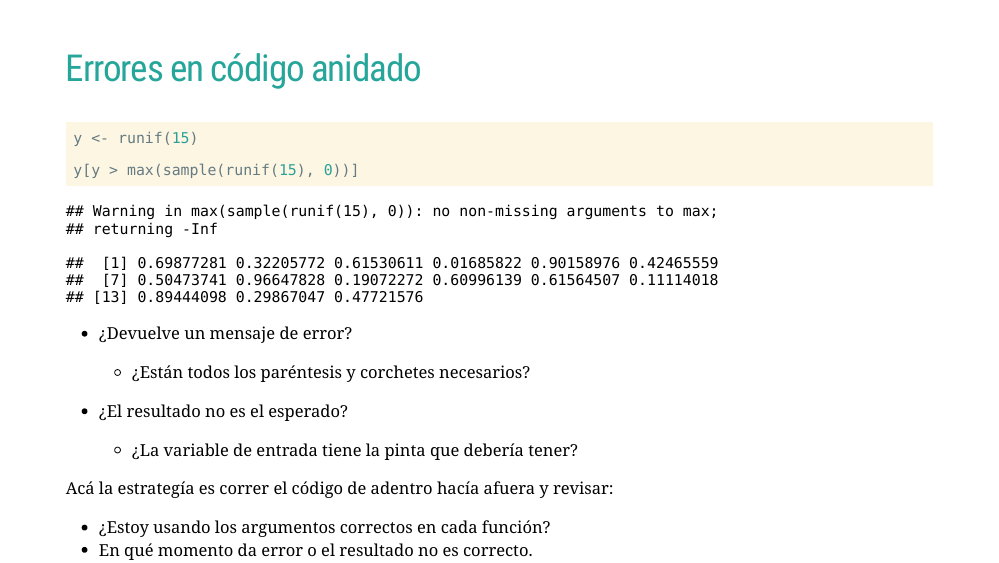
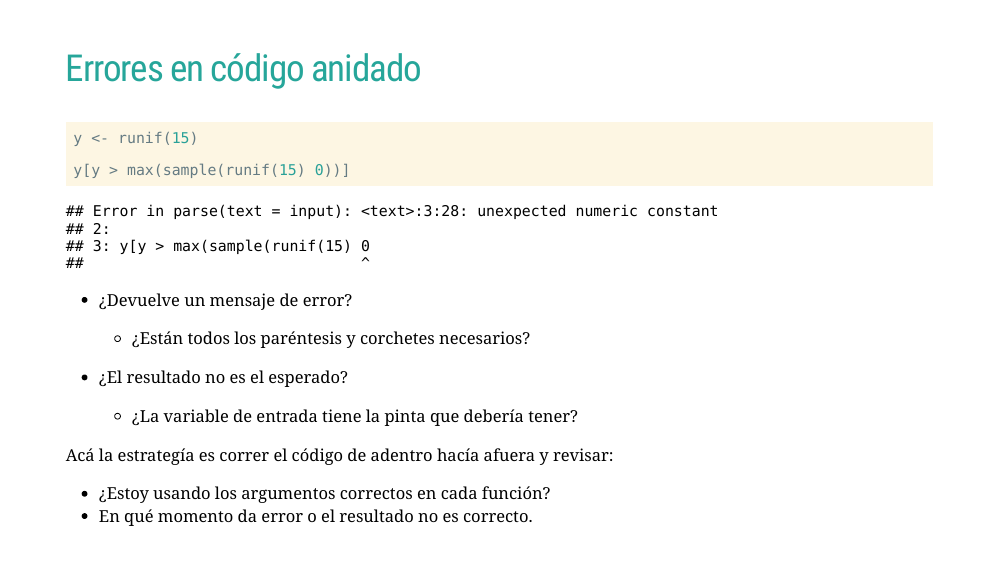
Before and after one commit to paocorrales/errores_tutorial, an R Markdown document (slides/errores-presentacion.Rmd): page 9 of 20. Rendered offline with R 4.5, knitr and Pandoc, with nearby package versions; the slides are laid out offline by our stand-in for remark.js, each with all of its steps uncovered, in fonts that may differ from those the slides ask for, and without slide numbers, shadows or browser add-ons; code that draws random numbers runs with fixed seeds of ours; some code elsewhere in the file could not run offline; common packages that the code uses without loading them are loaded.

Commit message:
Agrega error en el código anidado

````diff
--- a/slides/errores-presentacion.Rmd
+++ b/slides/errores-presentacion.Rmd
@@ -179,7 +179,7 @@ Si el error no se resuelve, correr las líneas de código de forma incremental s
 ```{r, error=TRUE}
 y <- runif(15)
 
-y[y > max(sample(runif(15), 0))]
+y[y > max(sample(runif(15) 0))]
 ```
 
 
````
